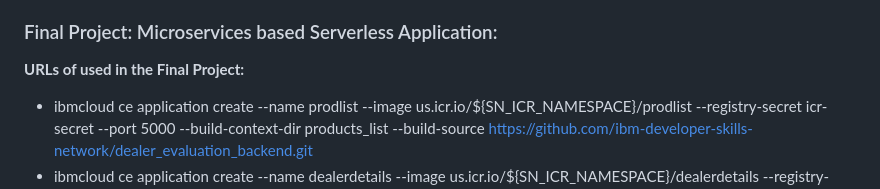
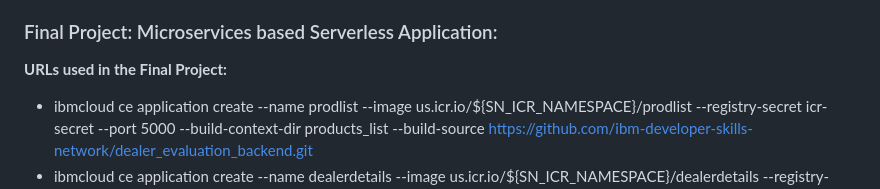
Before and after one commit to jhyang13/IBM-Full-Stack-Software-Developer-Professional-Certificate, a Markdown page: README.md, the part around the change. Drawn GitHub-style.

```diff
--- a/README.md
+++ b/README.md
@@ -66,7 +66,7 @@
 - Practice hands-on with labs and projects using a no-charge cloud-based environment
 
 ### Final Project: Microservices based Serverless Application:
-**URLs of used in the Final Project:**
+**URLs used in the Final Project:**
 - ibmcloud ce application create --name prodlist --image us.icr.io/${SN_ICR_NAMESPACE}/prodlist --registry-secret icr-secret --port 5000 --build-context-dir products_list --build-source https://github.com/ibm-developer-skills-network/dealer_evaluation_backend.git
 - ibmcloud ce application create --name dealerdetails --image us.icr.io/${SN_ICR_NAMESPACE}/dealerdetails --registry-secret icr-secret --port 8080 --build-context-dir dealer_details --build-source https://github.com/ibm-developer-skills-network/dealer_evaluation_backend.git
 - ibmcloud ce application create --name frontend --image us.icr.io/${SN_ICR_NAMESPACE}/frontend --registry-secret icr-secret --port 5001 --build-source .
```
